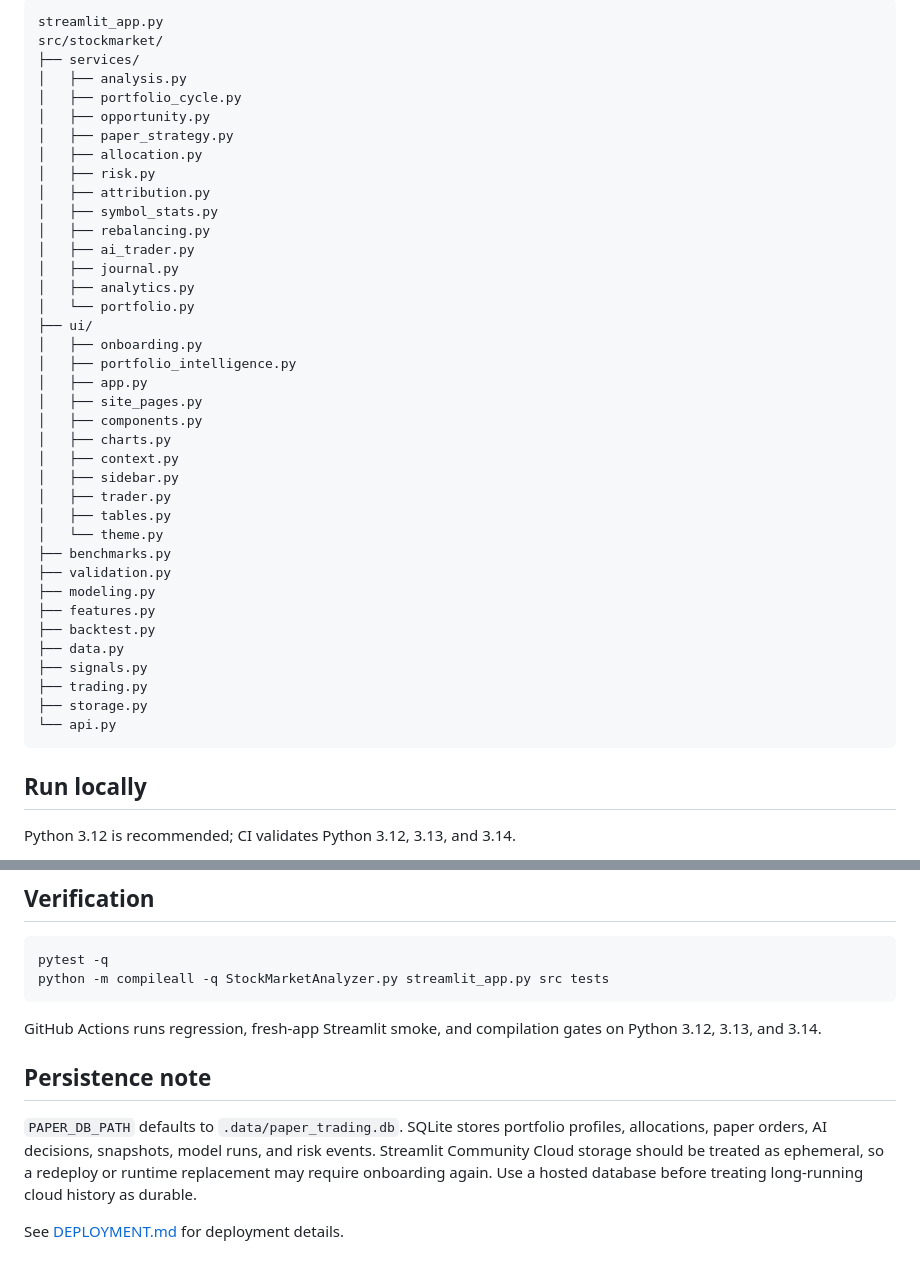
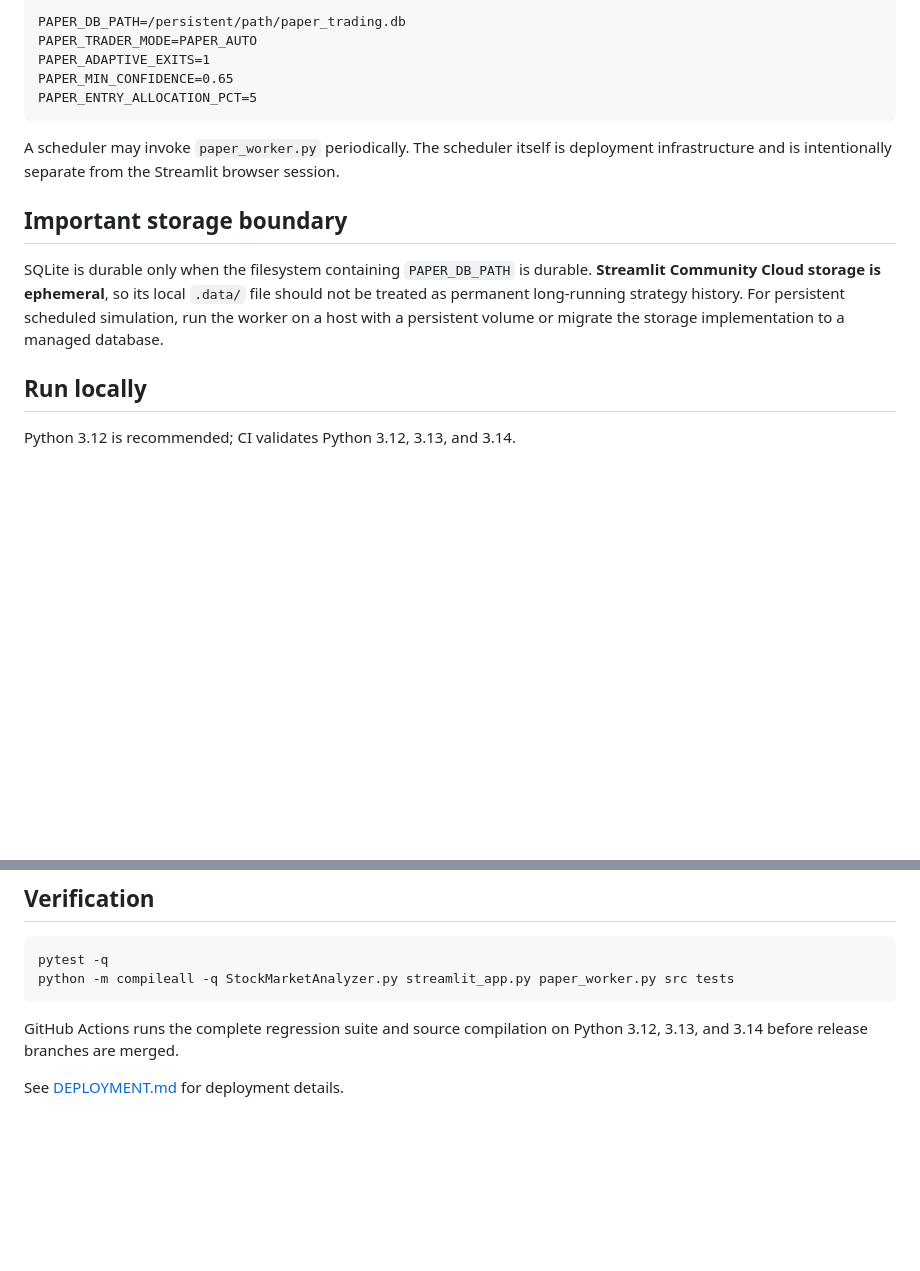
Before and after one commit to Shaurya-S0603/Stock-Market-Analyzer, a Markdown page: README.md, 2 parts joined by grey strips. GitHub-like rendering; blank space fills up the shorter version.

````diff
--- a/README.md
+++ b/README.md
@@ -95,44 +106,17 @@ The forecasting stack remains deliberately simple until evidence supports more c
 
 ```text
-streamlit_app.py
-src/stockmarket/
-├── services/
-│   ├── analysis.py
-│   ├── portfolio_cycle.py
-│   ├── opportunity.py
-│   ├── paper_strategy.py
-│   ├── allocation.py
-│   ├── risk.py
-│   ├── attribution.py
-│   ├── symbol_stats.py
-│   ├── rebalancing.py
-│   ├── ai_trader.py
-│   ├── journal.py
-│   ├── analytics.py
-│   └── portfolio.py
-├── ui/
-│   ├── onboarding.py
-│   ├── portfolio_intelligence.py
-│   ├── app.py
-│   ├── site_pages.py
-│   ├── components.py
-│   ├── charts.py
-│   ├── context.py
-│   ├── sidebar.py
-│   ├── trader.py
-│   ├── tables.py
-│   └── theme.py
-├── benchmarks.py
-├── validation.py
-├── modeling.py
-├── features.py
-├── backtest.py
-├── data.py
-├── signals.py
-├── trading.py
-├── storage.py
-└── api.py
+PAPER_DB_PATH=/persistent/path/paper_trading.db
+PAPER_TRADER_MODE=PAPER_AUTO
+PAPER_ADAPTIVE_EXITS=1
+PAPER_MIN_CONFIDENCE=0.65
+PAPER_ENTRY_ALLOCATION_PCT=5
 ```
+
+A scheduler may invoke `paper_worker.py` periodically. The scheduler itself is deployment infrastructure and is intentionally separate from the Streamlit browser session.
+
+## Important storage boundary
+
+SQLite is durable only when the filesystem containing `PAPER_DB_PATH` is durable. **Streamlit Community Cloud storage is ephemeral**, so its local `.data/` file should not be treated as permanent long-running strategy history. For persistent scheduled simulation, run the worker on a host with a persistent volume or migrate the storage implementation to a managed database.
 
 ## Run locally
 
@@ -151,13 +135,9 @@ streamlit run streamlit_app.py
 
 ```bash
 pytest -q
-python -m compileall -q StockMarketAnalyzer.py streamlit_app.py src tests
+python -m compileall -q StockMarketAnalyzer.py streamlit_app.py paper_worker.py src tests
 ```
 
-GitHub Actions runs regression, fresh-app Streamlit smoke, and compilation gates on Python 3.12, 3.13, and 3.14.
-
-## Persistence note
-
-`PAPER_DB_PATH` defaults to `.data/paper_trading.db`. SQLite stores portfolio profiles, allocations, paper orders, AI decisions, snapshots, model runs, and risk events. Streamlit Community Cloud storage should be treated as ephemeral, so a redeploy or runtime replacement may require onboarding again. Use a hosted database before treating long-running cloud history as durable.
+GitHub Actions runs the complete regression suite and source compilation on Python 3.12, 3.13, and 3.14 before release branches are merged.
 
 See [DEPLOYMENT.md](DEPLOYMENT.md) for deployment details.
````
Also changed, not shown: other parts of README.md (+76 -65 lines).
